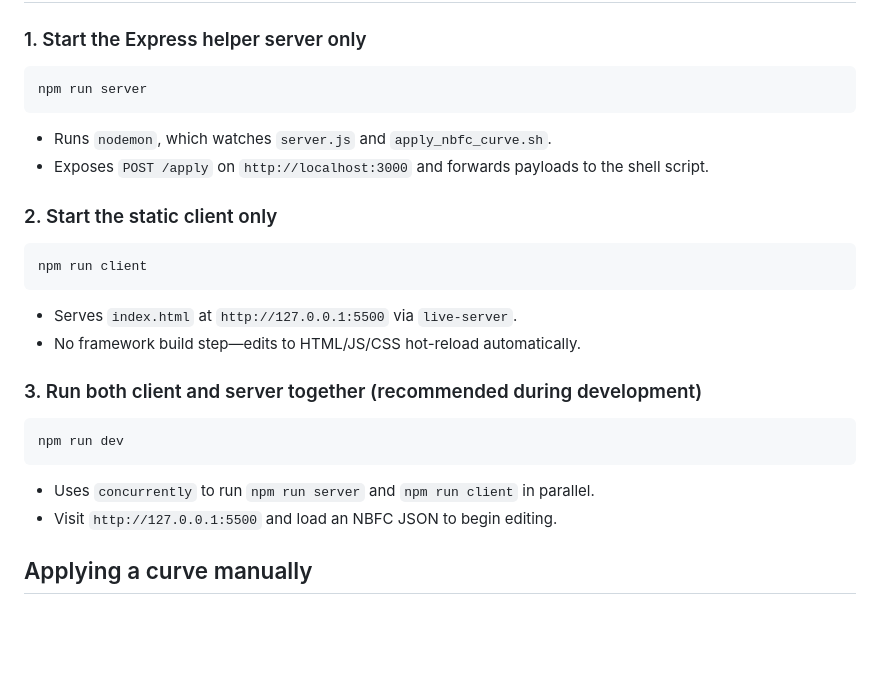
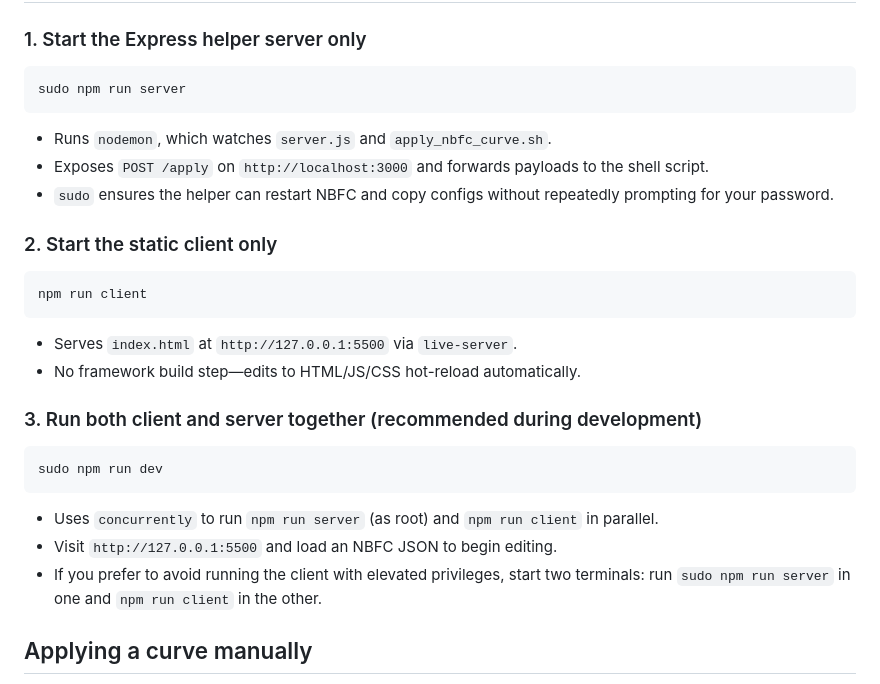
Before and after one commit to renzceee/NBFC-Curve-Editor, a Markdown page: README.md, the part around the change. Drawn GitHub-style; blank space fills up the shorter version.

````diff
--- a/README.md
+++ b/README.md
@@ -28,11 +28,12 @@ This installs the Express server along with development helpers (`nodemon`, `liv
 ### 1. Start the Express helper server only
 
 ```bash
-npm run server
+sudo npm run server
 ```
 
 - Runs `nodemon`, which watches `server.js` and `apply_nbfc_curve.sh`.
 - Exposes `POST /apply` on `http://localhost:3000` and forwards payloads to the shell script.
+- `sudo` ensures the helper can restart NBFC and copy configs without repeatedly prompting for your password.
 
 ### 2. Start the static client only
 
@@ -46,11 +47,12 @@ npm run client
 ### 3. Run both client and server together (recommended during development)
 
 ```bash
-npm run dev
+sudo npm run dev
 ```
 
-- Uses `concurrently` to run `npm run server` and `npm run client` in parallel.
+- Uses `concurrently` to run `npm run server` (as root) and `npm run client` in parallel.
 - Visit `http://127.0.0.1:5500` and load an NBFC JSON to begin editing.
+- If you prefer to avoid running the client with elevated privileges, start two terminals: run `sudo npm run server` in one and `npm run client` in the other.
 
 ## Applying a curve manually
 
````
